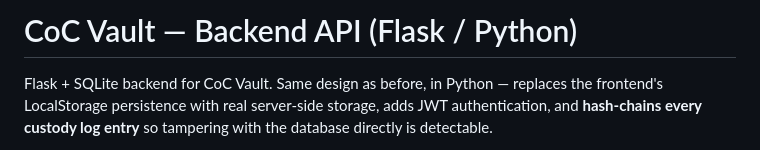
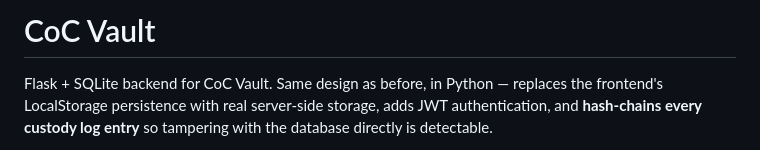
Before and after one commit to Astik4/Coc-Vault, a Markdown page: README.md, the part around the change. GitHub-like rendering.

```diff
--- a/README.md
+++ b/README.md
@@ -1,4 +1,4 @@
-# CoC Vault — Backend API (Flask / Python)
+# CoC Vault
 
 Flask + SQLite backend for CoC Vault. Same design as before, in Python —
 replaces the frontend's LocalStorage persistence with real server-side
```
